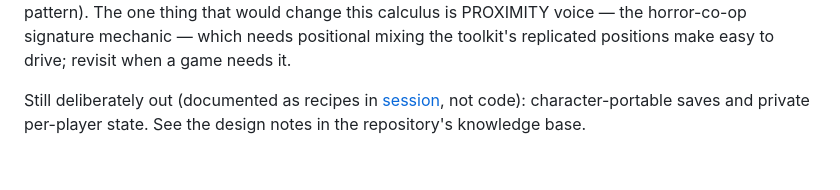
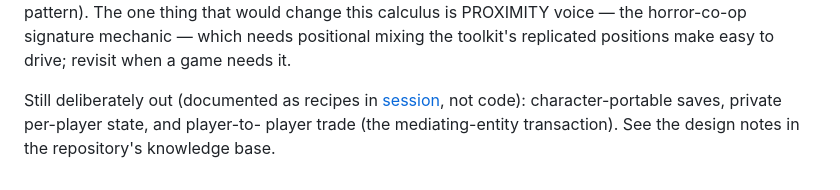
Before and after one commit to wlitwin/odin_godot, a Markdown page: docs/kit/index.md, the part around the change. Drawn GitHub-style.

```diff
--- a/docs/kit/index.md
+++ b/docs/kit/index.md
@@ -66,5 +66,6 @@ the toolkit's replicated positions make easy to drive; revisit when a game
 needs it.
 
 Still deliberately out (documented as recipes in [session](session.md), not
-code): character-portable saves and private per-player state. See the design
-notes in the repository's knowledge base.
+code): character-portable saves, private per-player state, and player-to-
+player trade (the mediating-entity transaction). See the design notes in the
+repository's knowledge base.
```
Also changed, not shown: docs/kit/net.md (+9 -2 lines), docs/kit/session.md (+74 -0 lines).
